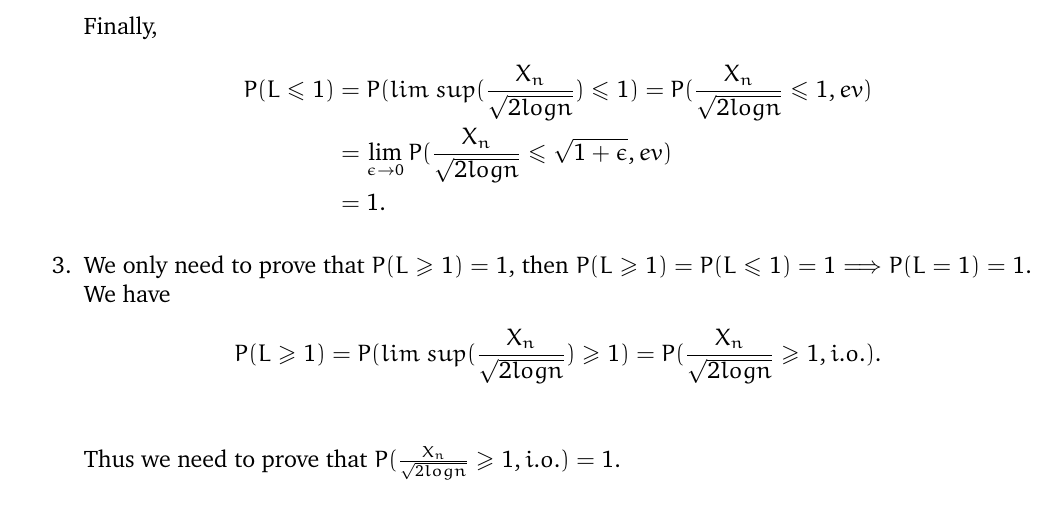
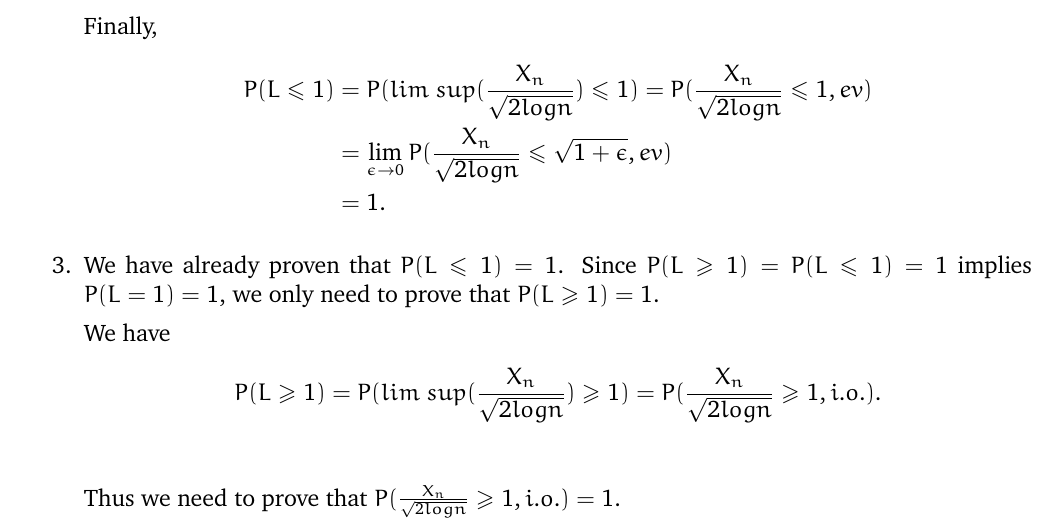
Before and after one commit to SJTU-ACM-Class-2018/lecture-notes-of-probability, a LaTeX document (Week6/Independent_normal_distribution_variable_sequence_张志成/Independent_normal_distribution_variable_sequence.tex): part of page 2 of 3, cut so that both start at the same text. Compiled offline with XeLaTeX.

Commit message:
Better grammar!

```diff
--- a/Week6/Independent_normal_distribution_variable_sequence_张志成/Independent_normal_distribution_variable_sequence.tex
+++ b/Week6/Independent_normal_distribution_variable_sequence_张志成/Independent_normal_distribution_variable_sequence.tex
@@ -1,5 +1,4 @@
 \documentclass[UTF8, 12pt]{article}
-\fontfamily{DENGL.TTF}
 \usepackage{xeCJK}
 \usepackage{enumitem}
 \usepackage{amsmath}
@@ -89,7 +88,8 @@
                 &= 1.
             \end{align*}
 
-            \item We only need to prove that $ P(L \geq 1) = 1$, then $ P(L \geq 1) = P(L \leq 1) = 1 \Longrightarrow P(L = 1) = 1 $.
+            \item We have already proven that $P(L \leq 1) = 1$. Since $ P(L \geq 1) = P(L \leq 1) = 1$ implies $P(L = 1) = 1$, we only need to prove that $ P(L \geq 1) = 1$.
+
             We have
             \begin{align*}
                 P(L \geq 1) = P(lim\ sup(\frac{X_n}{\sqrt{2logn}}) \geq 1) = P(\frac{X_n}{\sqrt{2logn}} \geq 1, i.o.). \\
```
Also changed, not shown: Week6/Independent_normal_distribution_variable_sequence_张志成/Independent_normal_distribution_variable_sequence.pdf.
